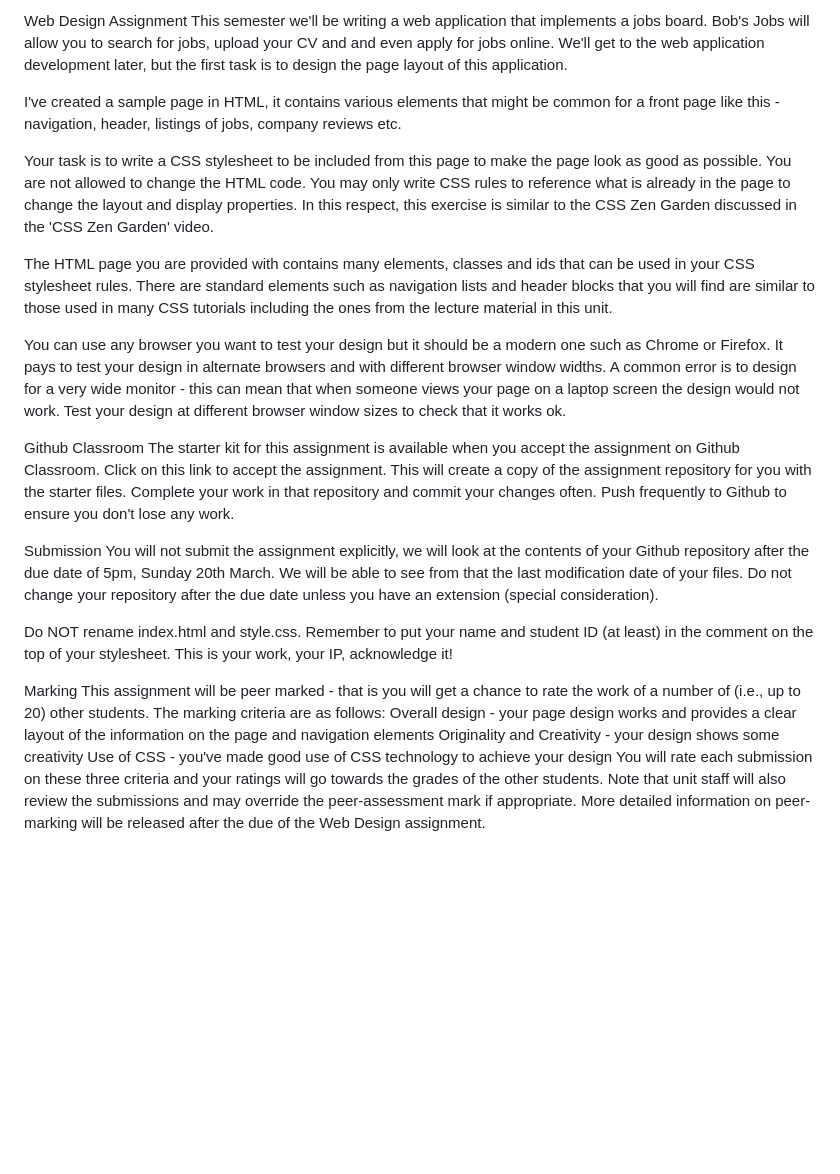
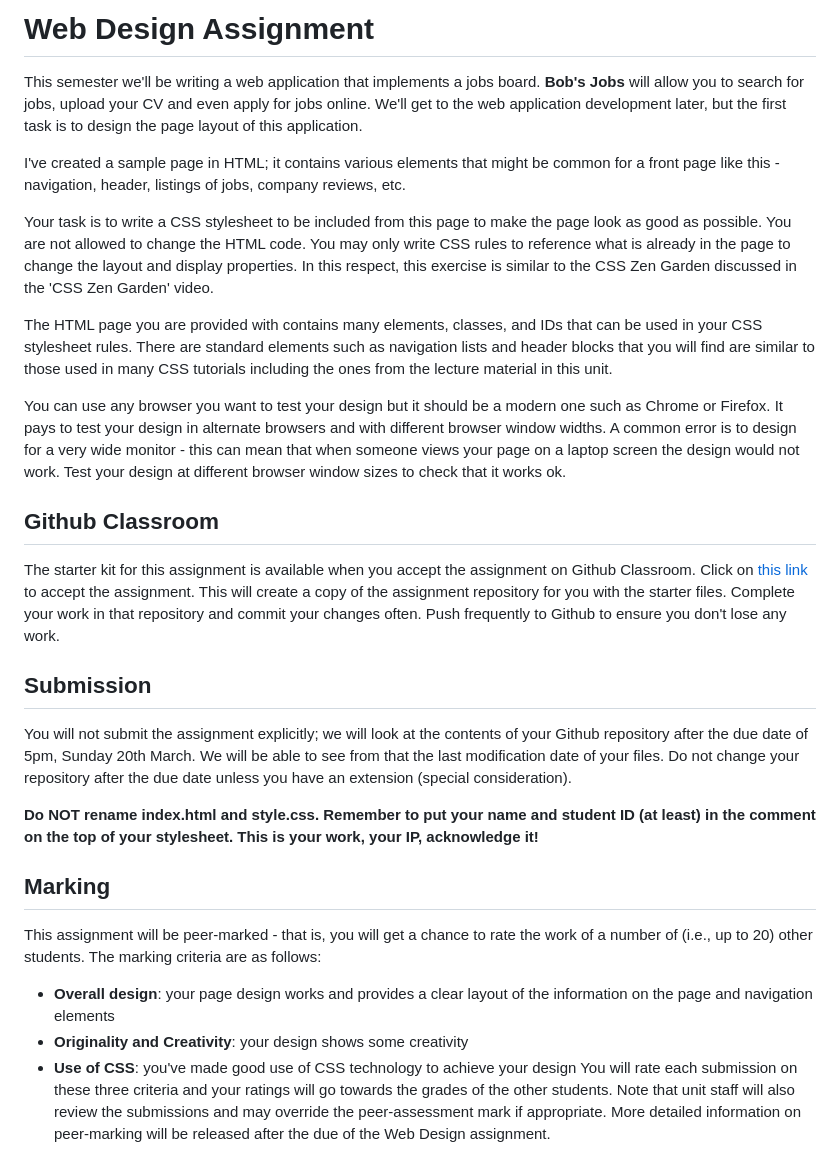
Before and after one commit to AvaMGardiner/COMP2110-Web-Technology, a Markdown page: Web Design - Instructions (Assignment Specifications).md, the part around the change. Drawn GitHub-style; blank space fills up the shorter version.

```diff
--- a/Web Design - Instructions (Assignment Specifications).md
+++ b/Web Design - Instructions (Assignment Specifications).md
@@ -1,25 +1,29 @@
-Web Design Assignment
-This semester we'll be writing a web application that implements a jobs board.  Bob's Jobs will allow you to search for jobs, upload your CV and and even apply for jobs online.  We'll get to the web application development later, but the first task is to design the  page layout of this application.
+# Web Design Assignment
 
-I've created a sample page in HTML, it contains various elements that might be common for a front page like this - navigation, header, listings of jobs, company reviews etc.
+This semester we'll be writing a web application that implements a jobs board. **Bob's Jobs** will allow you to search for jobs, upload your CV and even apply for jobs online. We'll get to the web application development later, but the first task is to design the page layout of this application.
 
-Your task is to write a CSS stylesheet to be included from this page to make the page look as good as possible.  You are not allowed to change the HTML code. You may only write CSS rules to reference what is already in the page to change the layout and display properties. In this respect, this exercise is similar to the CSS Zen Garden discussed in the 'CSS Zen Garden' video.
+I've created a sample page in HTML; it contains various elements that might be common for a front page like this - navigation, header, listings of jobs, company reviews, etc.
 
-The HTML page you are provided with contains many elements, classes and ids that can be used in your CSS stylesheet rules.  There are standard elements such as navigation lists and header blocks that you will find are similar to those used in many CSS tutorials including the ones from the lecture material in this unit.
+Your task is to write a CSS stylesheet to be included from this page to make the page look as good as possible. You are not allowed to change the HTML code. You may only write CSS rules to reference what is already in the page to change the layout and display properties. In this respect, this exercise is similar to the CSS Zen Garden discussed in the 'CSS Zen Garden' video.
 
-You can use any browser you want to test your design but it should be a modern one such as Chrome or Firefox.  It pays to test your design in alternate browsers and with different browser window widths. A common error is to design for a very wide monitor - this can mean that when someone views your page on a laptop screen the design would not work.  Test your design at different browser window sizes to check that it works ok.
+The HTML page you are provided with contains many elements, classes, and IDs that can be used in your CSS stylesheet rules. There are standard elements such as navigation lists and header blocks that you will find are similar to those used in many CSS tutorials including the ones from the lecture material in this unit.
 
-Github Classroom
-The starter kit for this assignment is available when you accept the assignment on Github Classroom.  Click on this link to accept the assignment.  This will create a copy of the assignment repository for you with the starter files.  Complete your work in that repository and commit your changes often.  Push frequently to Github to ensure you don't lose any work.
+You can use any browser you want to test your design but it should be a modern one such as Chrome or Firefox. It pays to test your design in alternate browsers and with different browser window widths. A common error is to design for a very wide monitor - this can mean that when someone views your page on a laptop screen the design would not work. Test your design at different browser window sizes to check that it works ok.
 
-Submission
-You will not submit the assignment explicitly, we will look at the contents of your Github repository after the due date of 5pm, Sunday 20th March.   We will be able to see from that the last modification date of your files.  Do not change your repository after the due date unless you have an extension (special consideration).
+## Github Classroom
 
-Do NOT rename index.html and style.css. Remember to put your name and student ID (at least) in the comment on the top of your stylesheet. This is your work, your IP, acknowledge it!
+The starter kit for this assignment is available when you accept the assignment on Github Classroom. Click on [this link](#) to accept the assignment. This will create a copy of the assignment repository for you with the starter files. Complete your work in that repository and commit your changes often. Push frequently to Github to ensure you don't lose any work.
 
-Marking
-This assignment will be peer marked - that is you will get a chance to rate the work of a number of (i.e., up to 20) other students.  The marking criteria are as follows:
-Overall design - your page design works and provides a clear layout of the information on the page and navigation elements
-Originality and Creativity - your design shows some creativity
-Use of CSS - you've made good use of CSS technology to achieve your design
+## Submission
+
+You will not submit the assignment explicitly; we will look at the contents of your Github repository after the due date of 5pm, Sunday 20th March. We will be able to see from that the last modification date of your files. Do not change your repository after the due date unless you have an extension (special consideration).
+
+**Do NOT rename index.html and style.css. Remember to put your name and student ID (at least) in the comment on the top of your stylesheet. This is your work, your IP, acknowledge it!**
+
+## Marking
+
+This assignment will be peer-marked - that is, you will get a chance to rate the work of a number of (i.e., up to 20) other students. The marking criteria are as follows:
+- **Overall design**: your page design works and provides a clear layout of the information on the page and navigation elements
+- **Originality and Creativity**: your design shows some creativity
+- **Use of CSS**: you've made good use of CSS technology to achieve your design
 You will rate each submission on these three criteria and your ratings will go towards the grades of the other students. Note that unit staff will also review the submissions and may override the peer-assessment mark if appropriate. More detailed information on peer-marking will be released after the due of the Web Design assignment.
```
